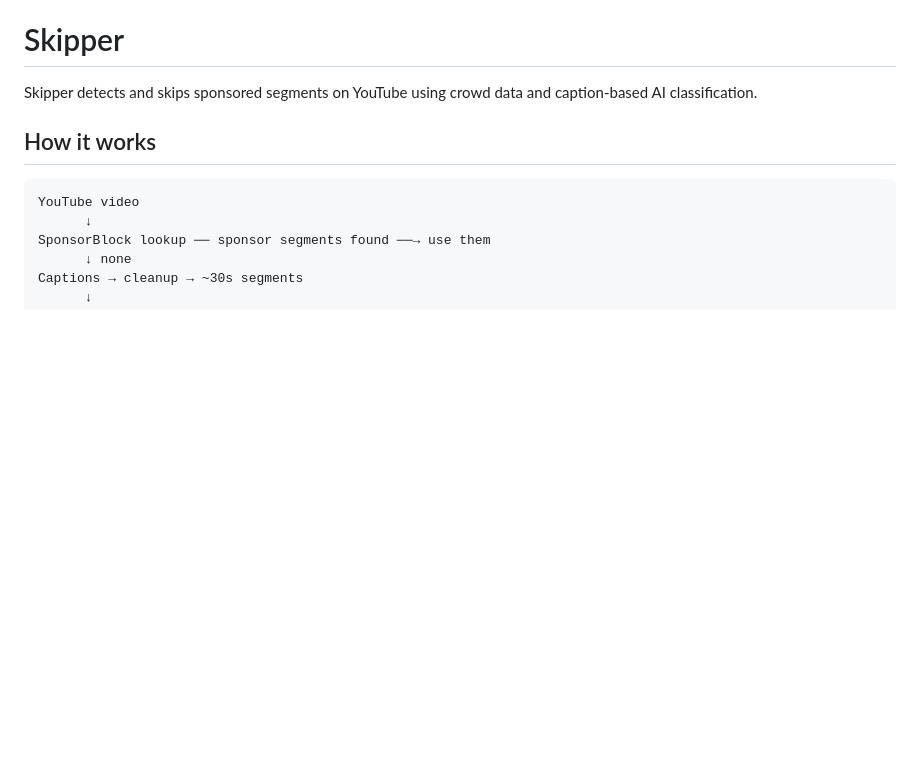
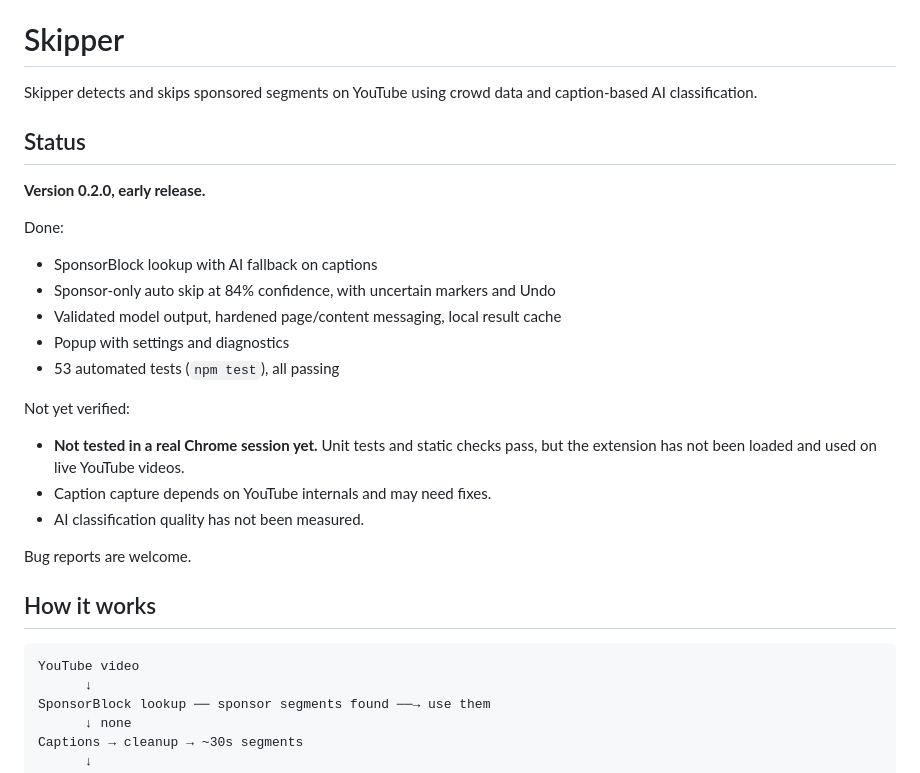
Before and after one commit to fadil013/skipper-ext, a Markdown page: README.md, the part around the change. GitHub-like rendering; blank space fills up the shorter version.

Commit message:
README: add status section (done / not yet verified)
Co-Authored-By: Claude Sonnet 5.5 <noreply@anthropic.com>

```diff
--- a/README.md
+++ b/README.md
@@ -1,6 +1,24 @@
 # Skipper
 
 Skipper detects and skips sponsored segments on YouTube using crowd data and caption-based AI classification.
+
+## Status
+
+**Version 0.2.0, early release.**
+
+Done:
+- SponsorBlock lookup with AI fallback on captions
+- Sponsor-only auto skip at 84% confidence, with uncertain markers and Undo
+- Validated model output, hardened page/content messaging, local result cache
+- Popup with settings and diagnostics
+- 53 automated tests (`npm test`), all passing
+
+Not yet verified:
+- **Not tested in a real Chrome session yet.** Unit tests and static checks pass, but the extension has not been loaded and used on live YouTube videos.
+- Caption capture depends on YouTube internals and may need fixes.
+- AI classification quality has not been measured.
+
+Bug reports are welcome.
 
 ## How it works
 
```
